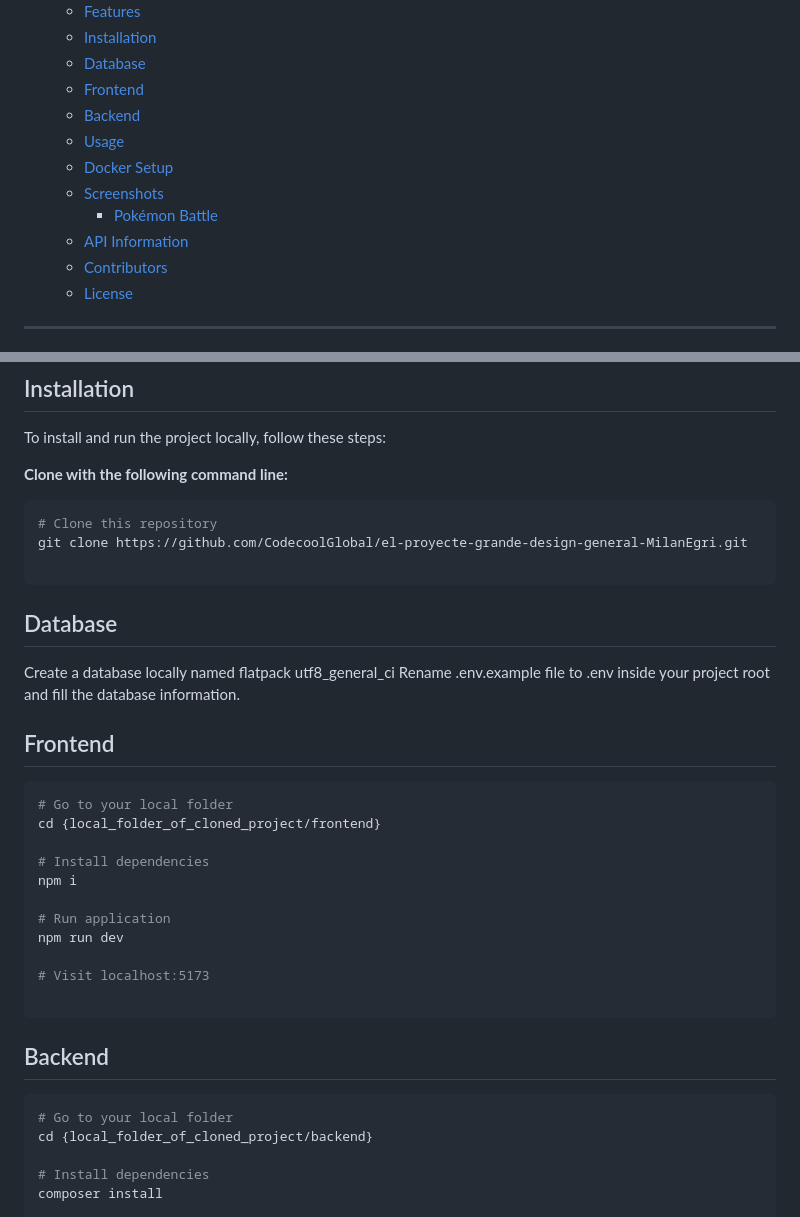
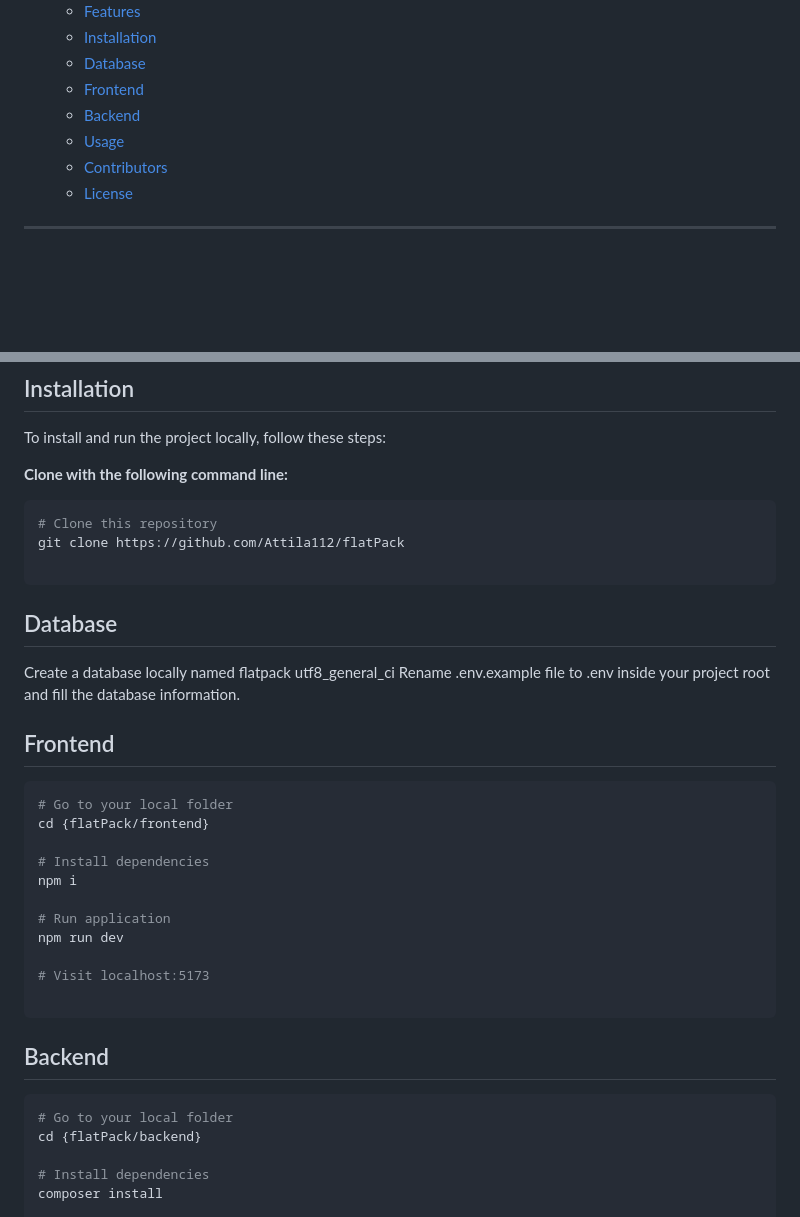
Before and after one commit to Attila112/flatPack, a Markdown page: README.md, 2 parts joined by grey strips. GitHub-like rendering; blank space fills up the shorter version.

````diff
--- a/README.md
+++ b/README.md
@@ -13,10 +13,6 @@ This project is a real estate search platform with a PHP Laravel backend and a R
   - [Frontend](#frontend)
   - [Backend](#backend)
   - [Usage](#usage)
-  - [Docker Setup](#docker-setup)
-  - [Screenshots](#screenshots)
-    - [Pokémon Battle](#pokémon-battle)
-  - [API Information](#api-information)
   - [Contributors](#contributors)
   - [License](#license)
 
@@ -44,7 +40,7 @@ To install and run the project locally, follow these steps:
 
 ```bash
 # Clone this repository
-git clone https://github.com/CodecoolGlobal/el-proyecte-grande-design-general-MilanEgri.git
+git clone https://github.com/Attila112/flatPack
 
 ```
 ## Database
@@ -55,7 +51,7 @@ Rename .env.example file to .env inside your project root and fill the database
 
 ```bash
 # Go to your local folder
-cd {local_folder_of_cloned_project/frontend}
+cd {flatPack/frontend}
 
 # Install dependencies
 npm i
@@ -71,7 +67,7 @@ npm run dev
 
 ```bash
 # Go to your local folder
-cd {local_folder_of_cloned_project/backend}
+cd {flatPack/backend}
 
 # Install dependencies
 composer install
````
